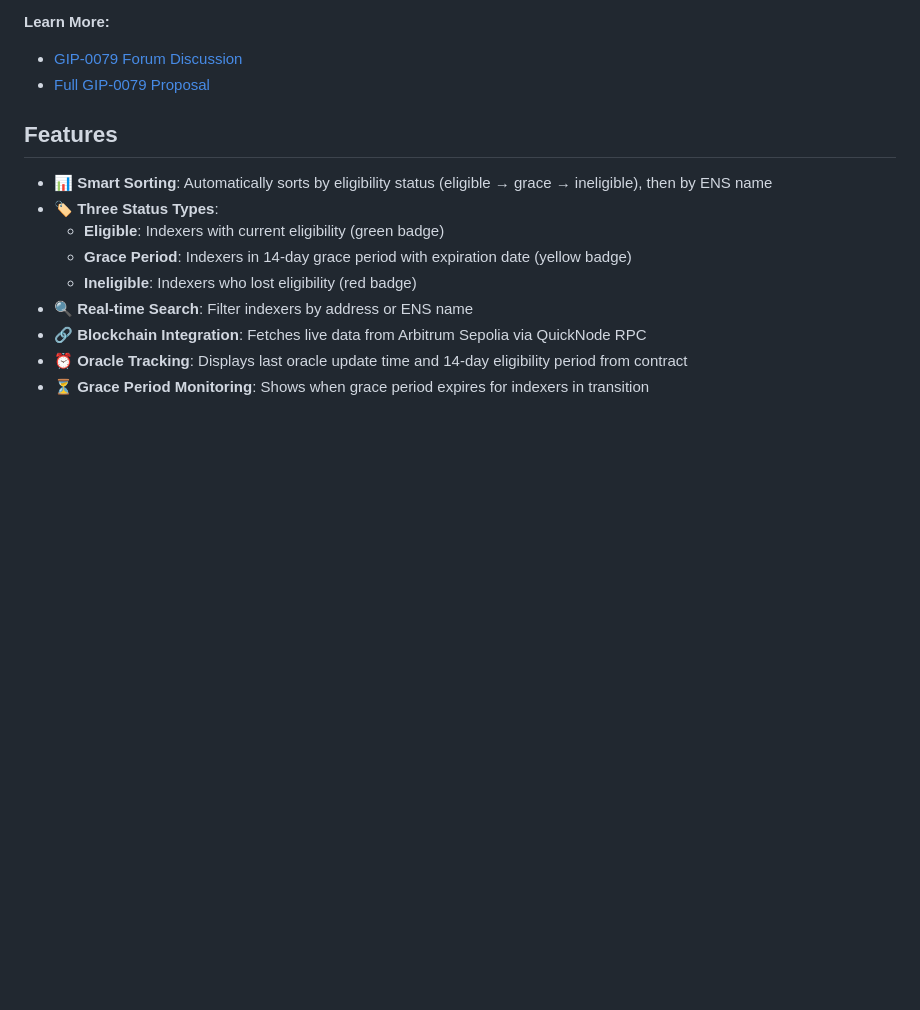
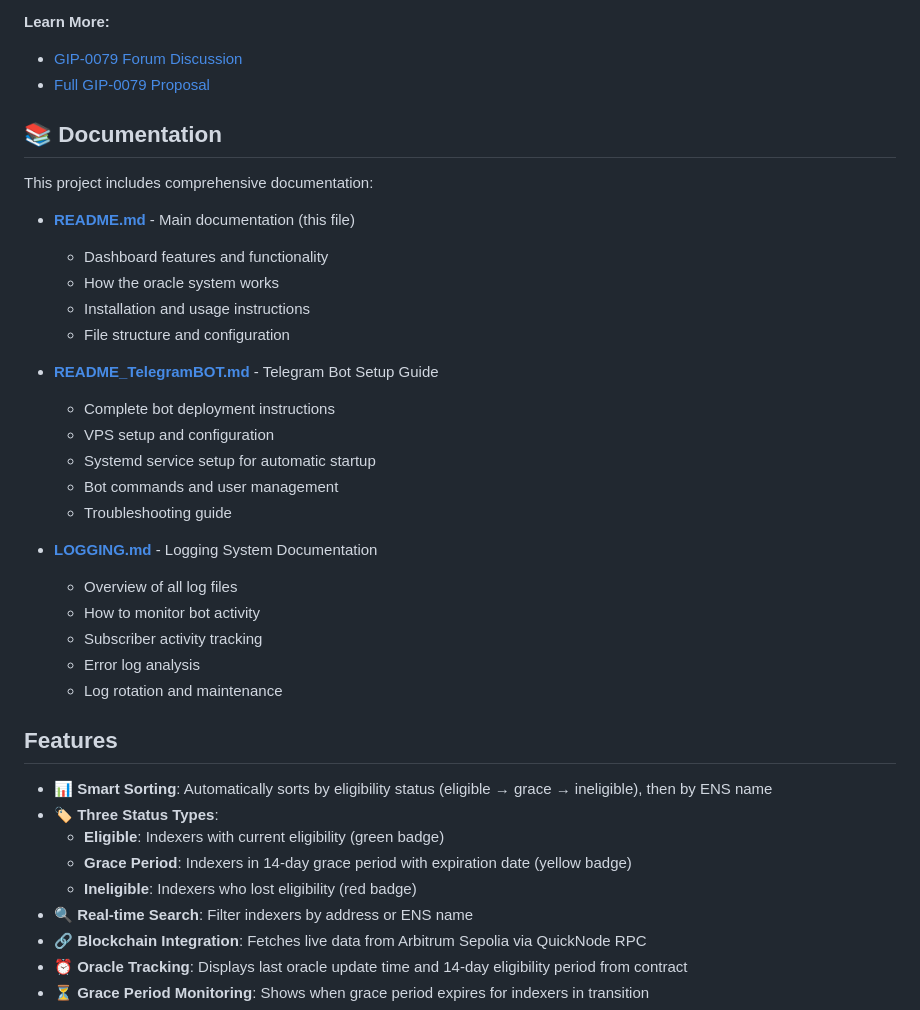
Before and after one commit to pdiomede/reo-dashboard, a Markdown page: README.md, the part around the change. Drawn GitHub-style; blank space fills up the shorter version.

Commit message:
Add Documentation section with links to all README files
- Added new 📚 Documentation section after intro
- Includes links to README.md, README_TelegramBOT.md, and LOGGING.md
- Each link has brief description of what documentation covers
- Makes navigation between documentation files easy in GitHub

```diff
--- a/README.md
+++ b/README.md
@@ -18,6 +18,30 @@ This system ensures that rewards are distributed only to indexers who actively s
 **Learn More:**
 - [GIP-0079 Forum Discussion](https://forum.thegraph.com/t/gip-0079-indexer-rewards-eligibility-oracle/6734)
 - [Full GIP-0079 Proposal](https://forum.thegraph.com/t/gip-0079-indexer-rewards-eligibility-oracle/6734)
+
+## 📚 Documentation
+
+This project includes comprehensive documentation:
+
+- **[README.md](README.md)** - Main documentation (this file)
+  - Dashboard features and functionality
+  - How the oracle system works
+  - Installation and usage instructions
+  - File structure and configuration
+
+- **[README_TelegramBOT.md](README_TelegramBOT.md)** - Telegram Bot Setup Guide
+  - Complete bot deployment instructions
+  - VPS setup and configuration
+  - Systemd service setup for automatic startup
+  - Bot commands and user management
+  - Troubleshooting guide
+
+- **[LOGGING.md](LOGGING.md)** - Logging System Documentation
+  - Overview of all log files
+  - How to monitor bot activity
+  - Subscriber activity tracking
+  - Error log analysis
+  - Log rotation and maintenance
 
 ## Features
 
```
